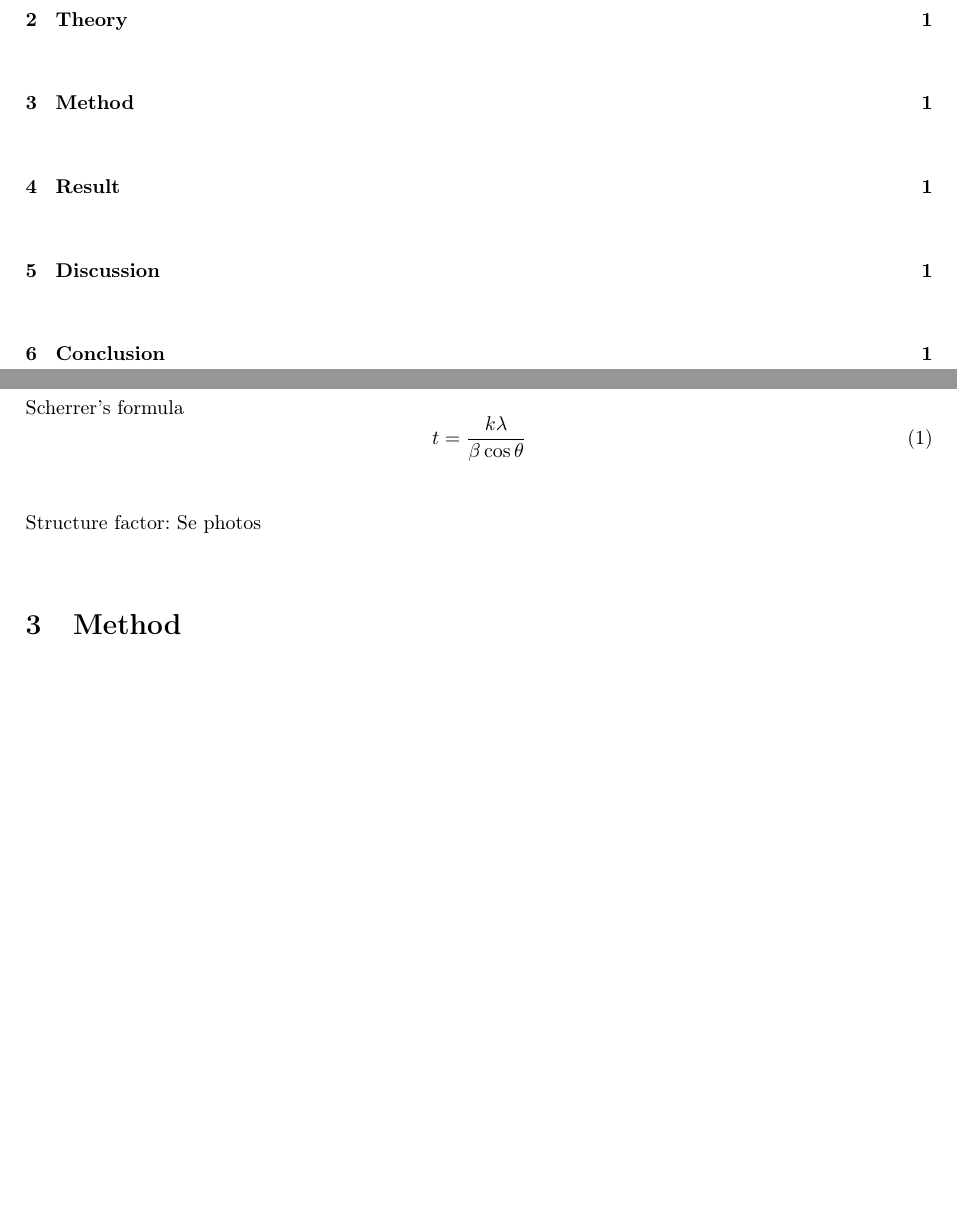
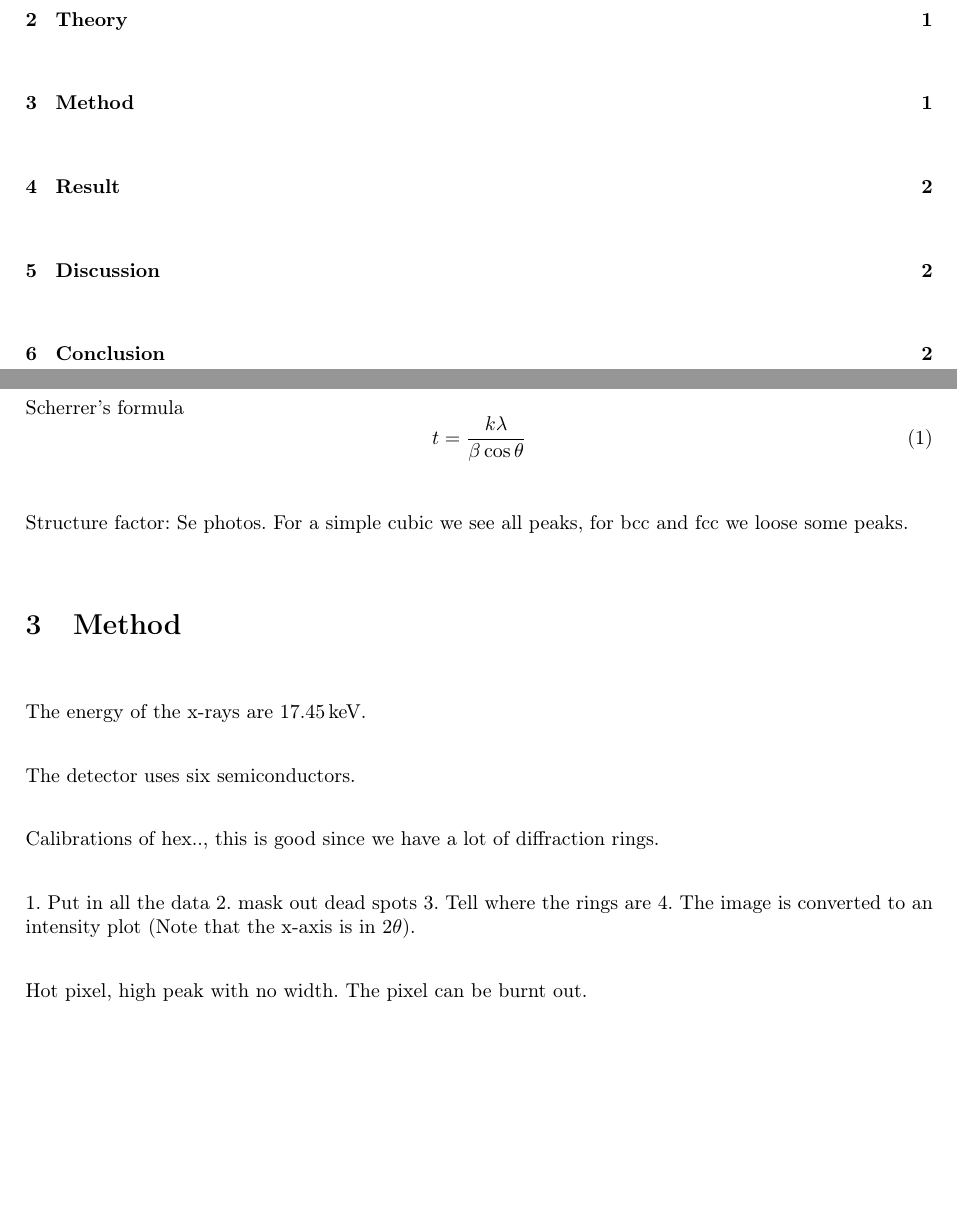
Before and after one commit to FredrikBergelv/PXRD_lab_FYSC23, a LaTeX document (PXRD_report/main.tex, which reads PXRD_report/Textfiles/1.Introduction.tex, PXRD_report/Textfiles/2.Method.tex): two parts of pages 2 and 3 of 4 before the commit and two parts of pages 2 and 3 of 5 after it, joined at a grey line, cut so that both start at the same text, the shorter picture padded with empty space. Compiled offline with pdfLaTeX.

Commit message:
This push was done via a bash script

```diff
--- a/PXRD_report/Textfiles/1.Introduction.tex
+++ b/PXRD_report/Textfiles/1.Introduction.tex
@@ -19,4 +19,4 @@ Scherrer's formula
     t=\frac{k\lambda}{\beta\cos\theta}
 \end{equation}
 
-Structure factor: Se photos
+Structure factor: Se photos. For a simple cubic we see all peaks, for bcc and fcc we loose some peaks.
--- a/PXRD_report/Textfiles/2.Method.tex
+++ b/PXRD_report/Textfiles/2.Method.tex
@@ -1 +1,14 @@
 \section{Method}
+The energy of the x-rays are \SI{17.45}{\kilo\electronvolt}.
+
+The detector uses six semiconductors.
+
+Calibrations of hex.., this is good since we have a lot of diffraction rings.
+
+1. Put in all the data
+2. mask out dead spots
+3. Tell where the rings are
+4. The image is converted to an intensity plot (Note that the x-axis is in $2\theta$).
+
+
+Hot pixel, high peak with no width. The pixel can be burnt out.
```
Also changed, not shown: PXRD_report/PXRD_report.pdf.
